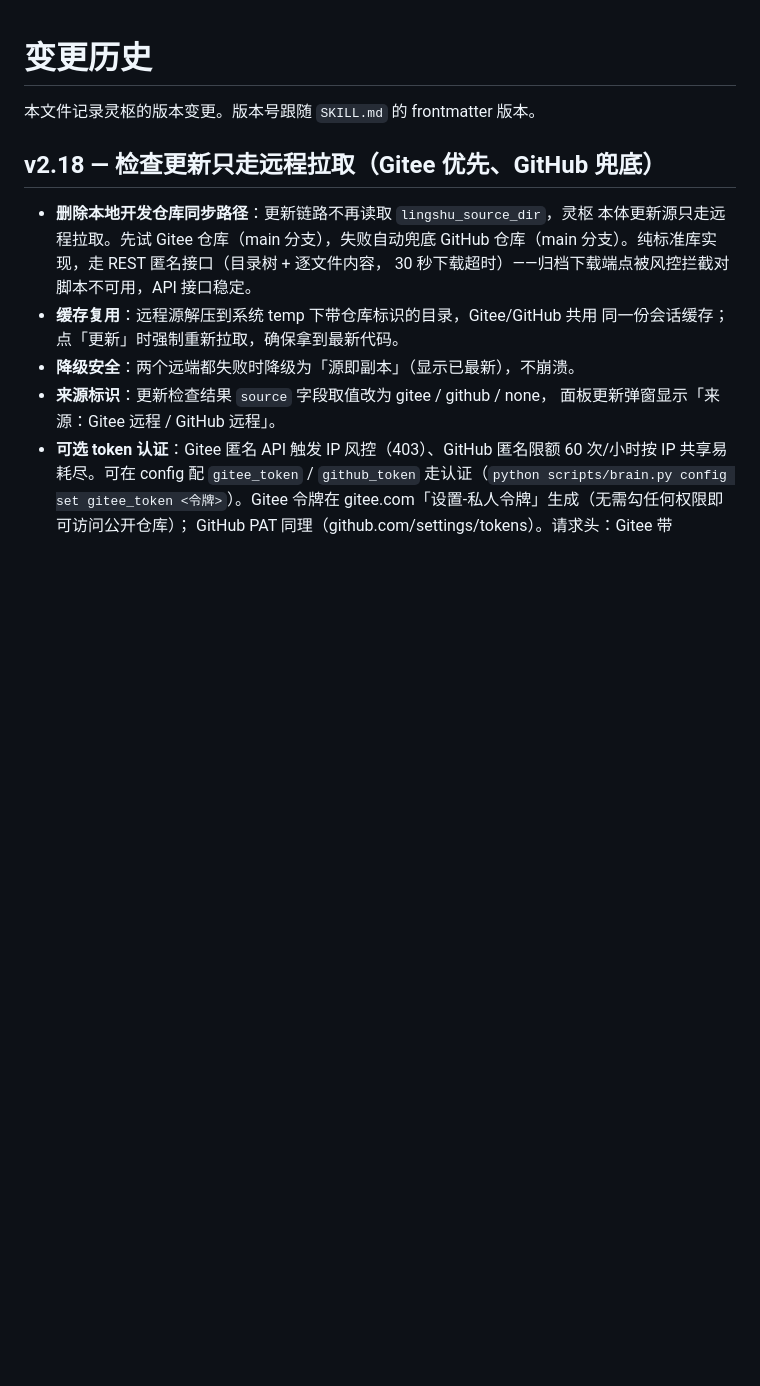
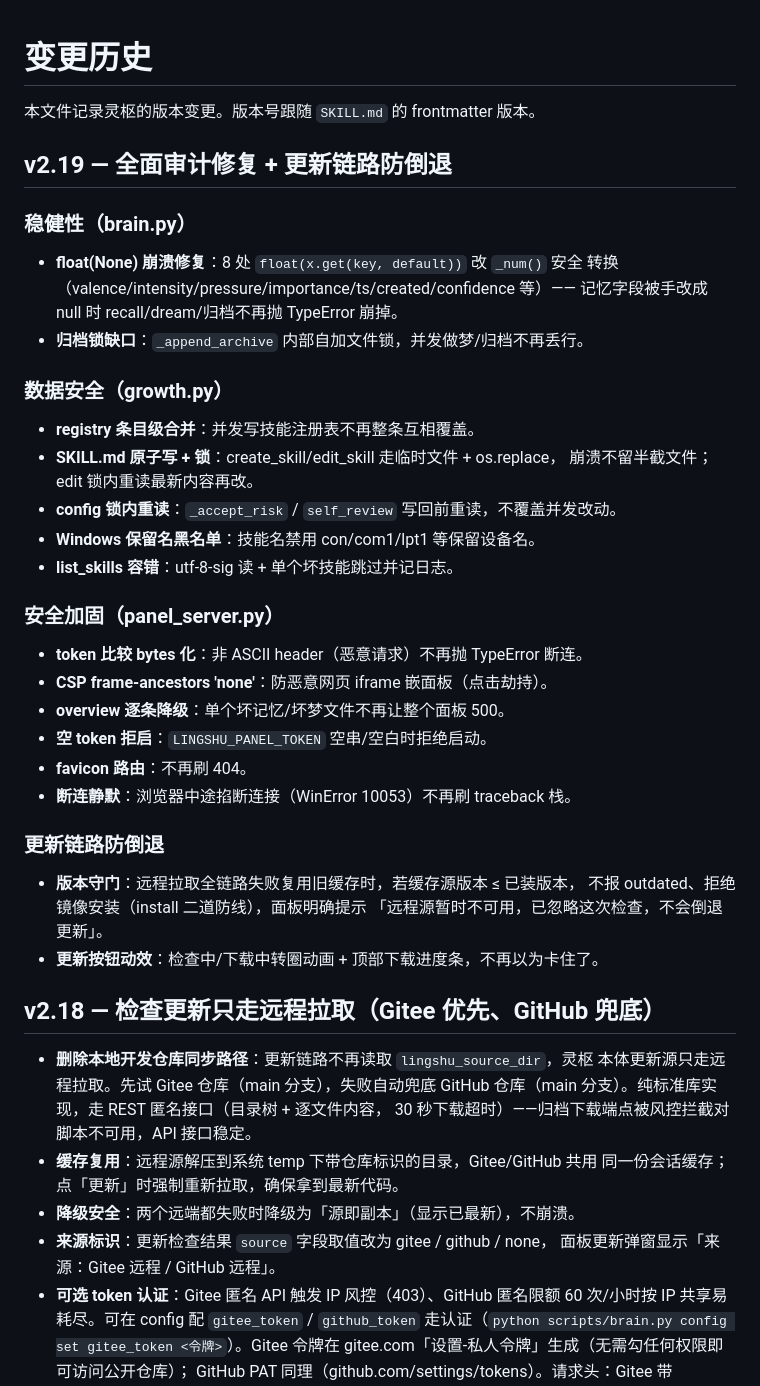
Before and after one commit to 266767398/lingshu-skill, a Markdown page: CHANGELOG.md, the part around the change. GitHub-like rendering; blank space fills up the shorter version.

Commit message:
chore: 版本提升 v2.18 → v2.19，CHANGELOG 记录本轮审计修复与防倒退改动

```diff
--- a/CHANGELOG.md
+++ b/CHANGELOG.md
@@ -1,6 +1,36 @@
 # 变更历史
 
 本文件记录灵枢的版本变更。版本号跟随 `SKILL.md` 的 frontmatter 版本。
+
+## v2.19 — 全面审计修复 + 更新链路防倒退
+
+### 稳健性（brain.py）
+- **float(None) 崩溃修复**：8 处 `float(x.get(key, default))` 改 `_num()` 安全
+  转换（valence/intensity/pressure/importance/ts/created/confidence 等）——
+  记忆字段被手改成 null 时 recall/dream/归档不再抛 TypeError 崩掉。
+- **归档锁缺口**：`_append_archive` 内部自加文件锁，并发做梦/归档不再丢行。
+
+### 数据安全（growth.py）
+- **registry 条目级合并**：并发写技能注册表不再整条互相覆盖。
+- **SKILL.md 原子写 + 锁**：create_skill/edit_skill 走临时文件 + os.replace，
+  崩溃不留半截文件；edit 锁内重读最新内容再改。
+- **config 锁内重读**：`_accept_risk` / `self_review` 写回前重读，不覆盖并发改动。
+- **Windows 保留名黑名单**：技能名禁用 con/com1/lpt1 等保留设备名。
+- **list_skills 容错**：utf-8-sig 读 + 单个坏技能跳过并记日志。
+
+### 安全加固（panel_server.py）
+- **token 比较 bytes 化**：非 ASCII header（恶意请求）不再抛 TypeError 断连。
+- **CSP frame-ancestors 'none'**：防恶意网页 iframe 嵌面板（点击劫持）。
+- **overview 逐条降级**：单个坏记忆/坏梦文件不再让整个面板 500。
+- **空 token 拒启**：`LINGSHU_PANEL_TOKEN` 空串/空白时拒绝启动。
+- **favicon 路由**：不再刷 404。
+- **断连静默**：浏览器中途掐断连接（WinError 10053）不再刷 traceback 栈。
+
+### 更新链路防倒退
+- **版本守门**：远程拉取全链路失败复用旧缓存时，若缓存源版本 ≤ 已装版本，
+  不报 outdated、拒绝镜像安装（install 二道防线），面板明确提示
+  「远程源暂时不可用，已忽略这次检查，不会倒退更新」。
+- **更新按钮动效**：检查中/下载中转圈动画 + 顶部下载进度条，不再以为卡住了。
 
 ## v2.18 — 检查更新只走远程拉取（Gitee 优先、GitHub 兜底）
 
```
Also changed, not shown: SKILL.md (+1 -1 lines).
